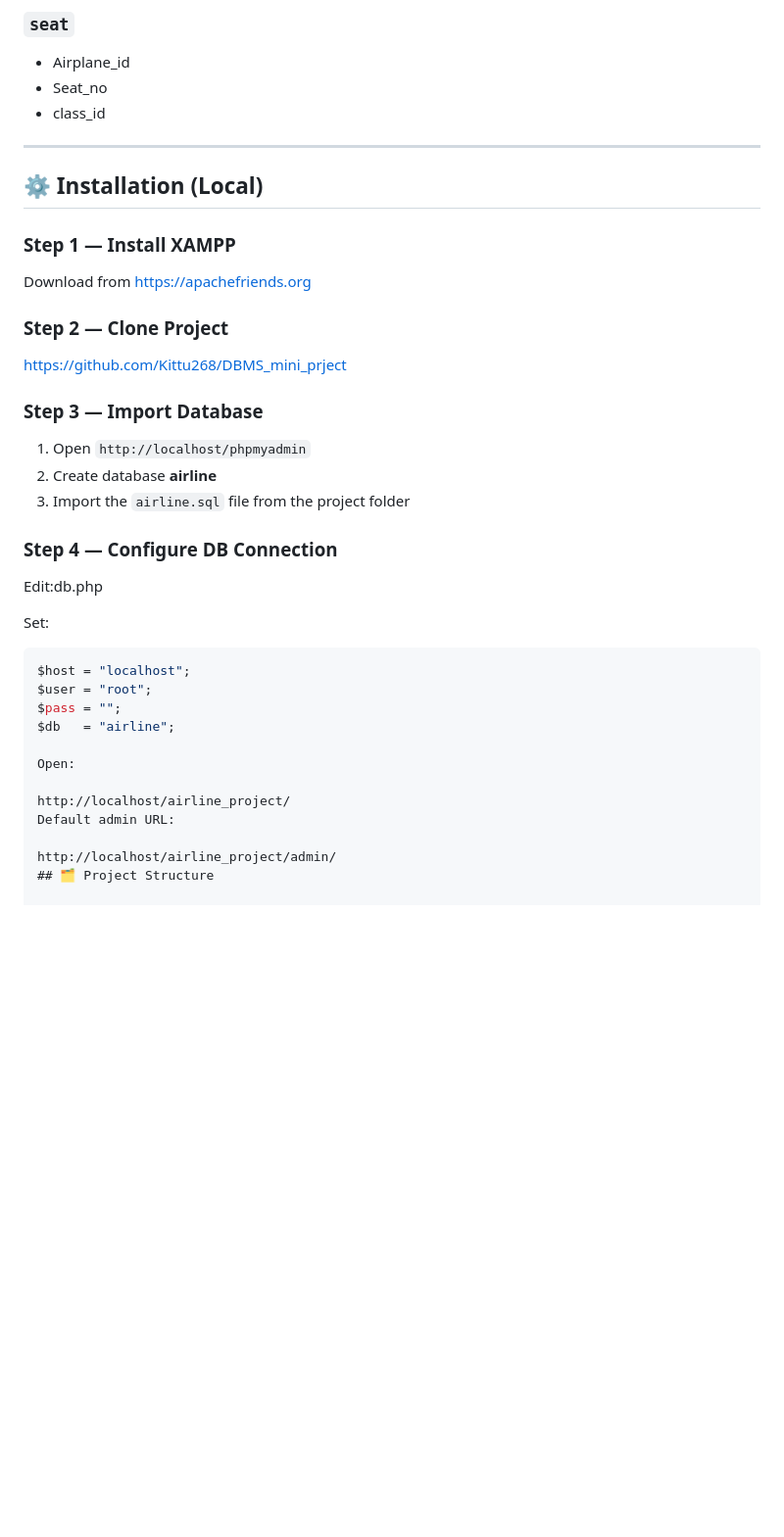
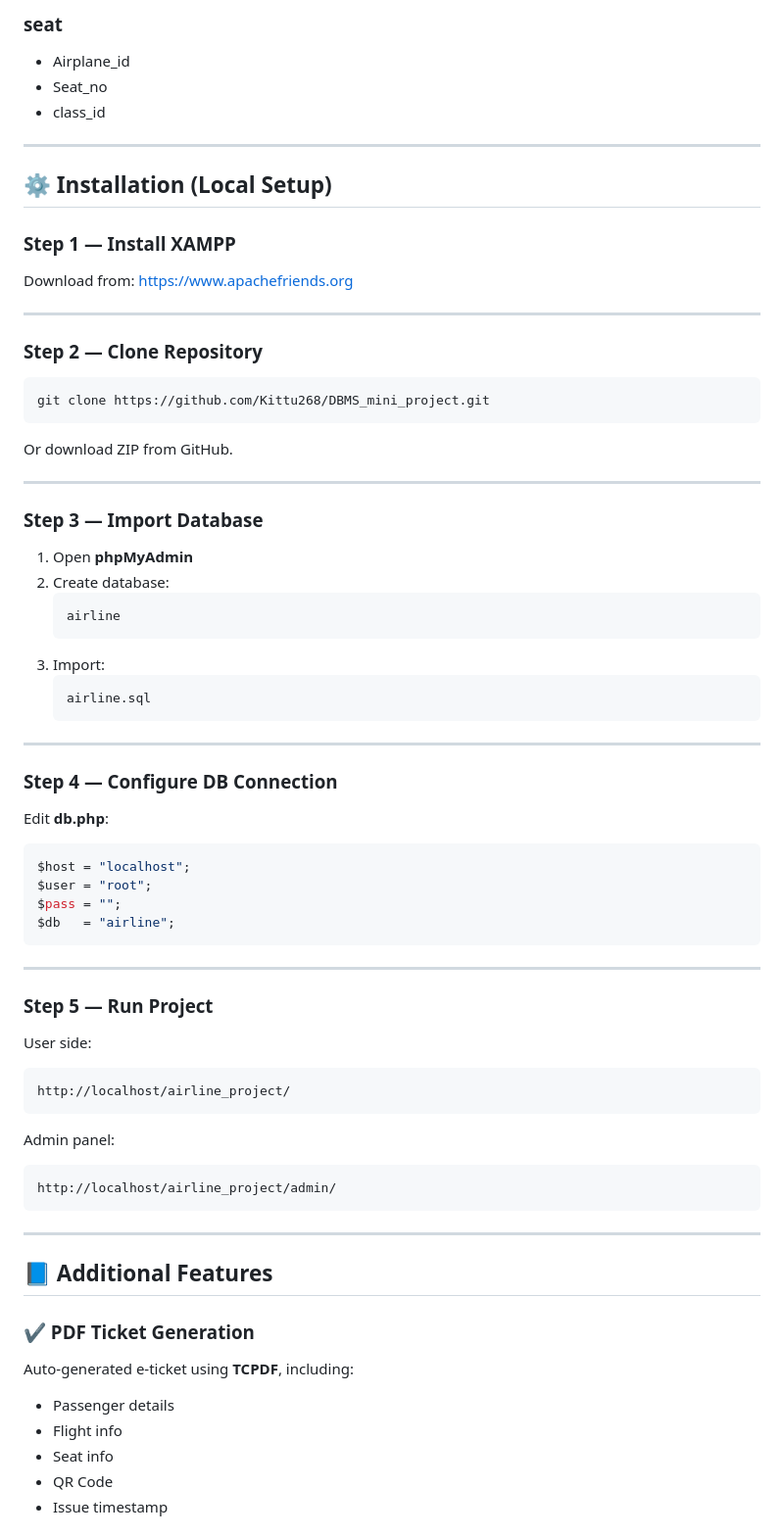
Before and after one commit to Kittu268/DBMS_mini_project, a Markdown page: README.md, the part around one of its changes. Shown at 98% size. Rendered like a GitHub page; blank space fills up the shorter version.

````diff
--- a/README.md
+++ b/README.md
@@ -155,39 +131,73 @@ d-----        19-11-2025  01:41 PM                partials
 
-### `seat`
+### **seat**
 - Airplane_id
 - Seat_no
 - class_id
 
 ---
 
-## ⚙️ Installation (Local)
+## ⚙️ Installation (Local Setup)
 
-### Step 1 — Install XAMPP
-Download from https://apachefriends.org
+### **Step 1 — Install XAMPP**
+Download from: https://www.apachefriends.org
 
-### Step 2 — Clone Project
-https://github.com/Kittu268/DBMS_mini_prject
+---
 
-### Step 3 — Import Database
-1. Open `http://localhost/phpmyadmin`
-2. Create database **airline**
-3. Import the `airline.sql` file from the project folder
+### **Step 2 — Clone Repository**
+```bash
+git clone https://github.com/Kittu268/DBMS_mini_project.git
+```
 
-### Step 4 — Configure DB Connection
-Edit:db.php
+Or download ZIP from GitHub.
 
+---
 
-Set:
+### **Step 3 — Import Database**
+1. Open **phpMyAdmin**
+2. Create database:
+   ```
+   airline
+   ```
+3. Import:
+   ```
+   airline.sql
+   ```
+
+---
+
+### **Step 4 — Configure DB Connection**
+Edit **db.php**:
+
 ```php
 $host = "localhost";
 $user = "root";
 $pass = "";
 $db   = "airline";
+```
 
-Open:
+---
 
+### **Step 5 — Run Project**
+
+User side:
+```
 http://localhost/airline_project/
-Default admin URL:
+```
 
+Admin panel:
+```
 http://localhost/airline_project/admin/
-## 🗂️ Project Structure
+```
+
+---
+
+## 📘 Additional Features
+
+### ✔ PDF Ticket Generation
+Auto‑generated e‑ticket using **TCPDF**, including:
+- Passenger details
+- Flight info
+- Seat info
+- QR Code
+- Issue timestamp
+
````
Also changed, not shown: other parts of README.md (+109 -101 lines).
